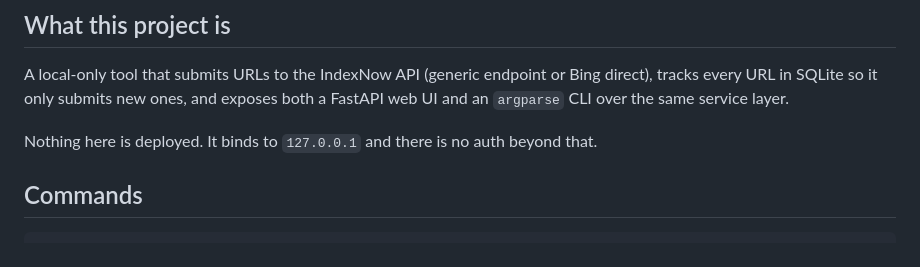
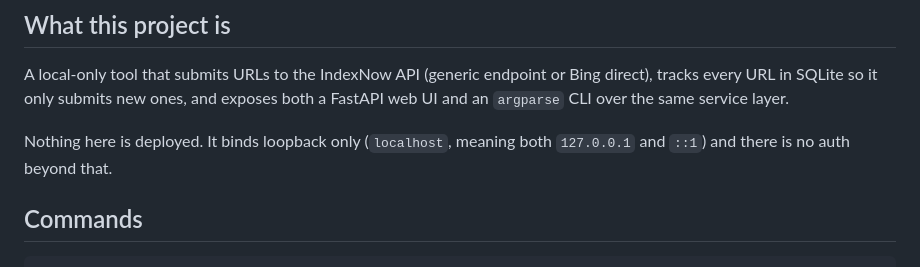
Before and after one commit to dawid-ai/indexnow-tool, a Markdown page: CLAUDE.md, the part around the change. GitHub-like rendering.

Commit message:
Correct the bind description in CLAUDE.md

```diff
--- a/CLAUDE.md
+++ b/CLAUDE.md
@@ -8,7 +8,8 @@ A local-only tool that submits URLs to the IndexNow API (generic endpoint or Bin
 direct), tracks every URL in SQLite so it only submits new ones, and exposes both a
 FastAPI web UI and an `argparse` CLI over the same service layer.
 
-Nothing here is deployed. It binds to `127.0.0.1` and there is no auth beyond that.
+Nothing here is deployed. It binds loopback only (`localhost`, meaning both
+`127.0.0.1` and `::1`) and there is no auth beyond that.
 
 ## Commands
 
```
